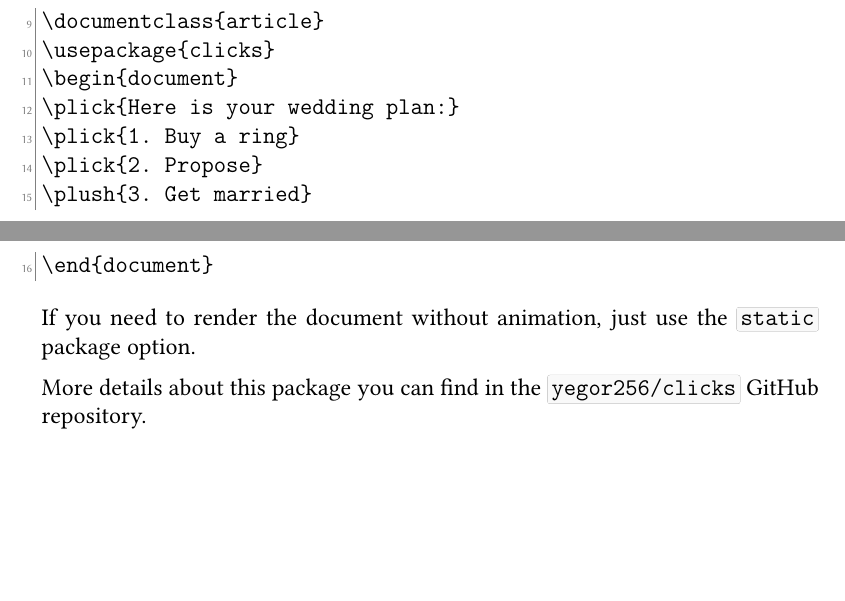
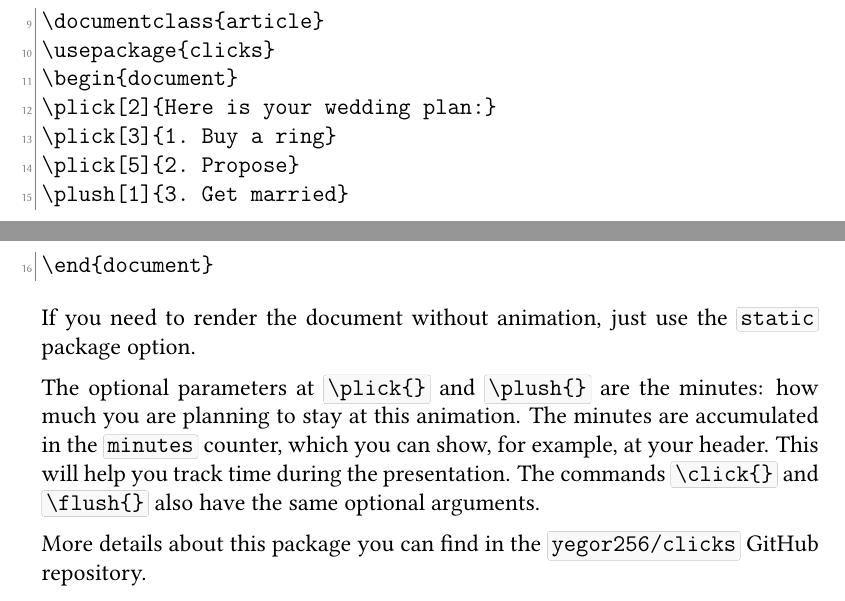
Before and after one commit to yegor256/clicks, a LaTeX document (clicks.tex, which reads clicks.sty): two parts of pages 1 and 2 of 2, joined at a grey line, cut so that both start at the same text, the shorter picture padded with empty space. Compiled offline with pdfLaTeX.

Commit message:
#3 optional minutes

```diff
--- a/clicks.sty
+++ b/clicks.sty
@@ -50,7 +50,10 @@
   \fi%
 }
 
-\makeatletter\newcommand\click{%
+\makeatletter\newcommand\click[1][1]{%
+  \ifclicks@static\else%
+    \addtocounter{minutes}{#1}%
+  \fi%
   \ifclicks@static\else%
     \clicks@flush%
   \fi%
@@ -65,10 +68,11 @@
 }
 
 % Print and click
+% [1]: How many minutes to stay here
 % {1}: The content to print
-\newcommand\plick[1]{%
-  \print{#1}%
-  \click%
+\newcommand\plick[2][1]{%
+  \print{#2}%
+  \click[#1]%
 }
 
 \endinput
--- a/clicks.tex
+++ b/clicks.tex
@@ -65,15 +65,23 @@ You can make it shorter, with the help of
 \documentclass{article}
 \usepackage{clicks}
 \begin{document}
-\plick{Here is your wedding plan:}
-\plick{1. Buy a ring}
-\plick{2. Propose}
-\plush{3. Get married}
+\plick[2]{Here is your wedding plan:}
+\plick[3]{1. Buy a ring}
+\plick[5]{2. Propose}
+\plush[1]{3. Get married}
 \end{document}
 \end{ffcode}
 
 If you need to render the document without animation, just
 use the \ff{static} package option.
+
+The optional parameters at \ff{\char`\\plick\{\}} and \ff{\char`\\plush\{\}}
+are the minutes: how much you are planning to stay at this animation.
+The minutes are accumulated in the \ff{minutes} counter, which
+you can show, for example, at your header. This will help you track
+time during the presentation. The commands
+\ff{\char`\\click\{\}} and \ff{\char`\\flush\{\}} also have the
+same optional arguments.
 
 More details about this package you can find
 in the \ff{yegor256/clicks} GitHub repository.
```
Also changed, not shown: VERSION.txt (+1 -1 lines).
